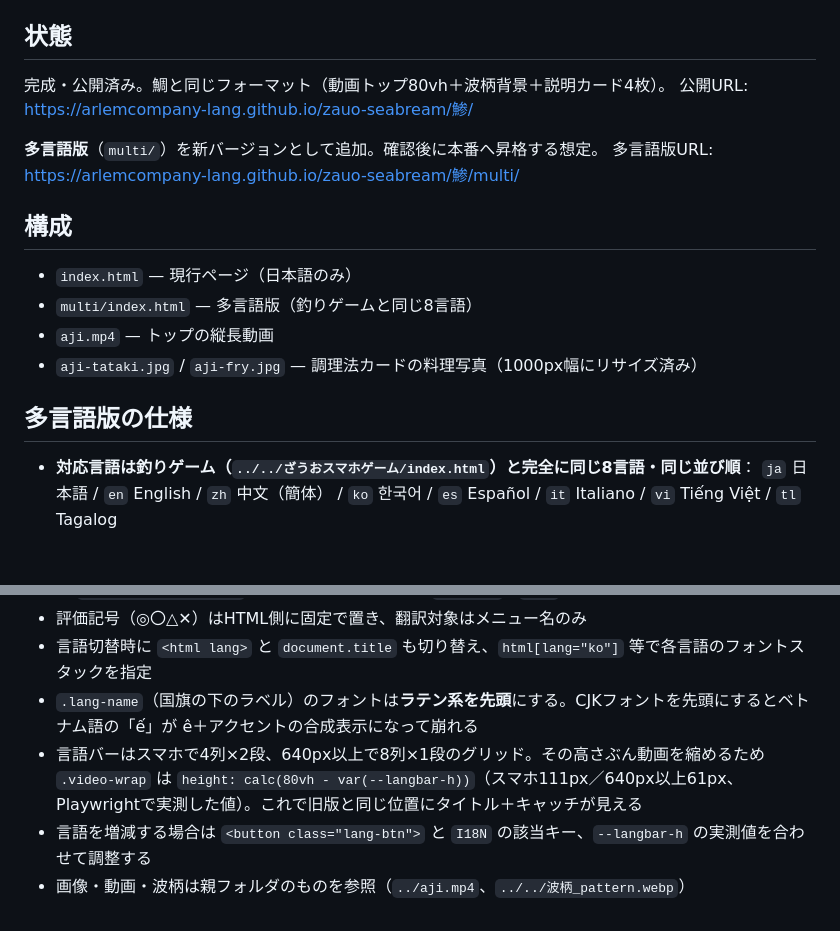
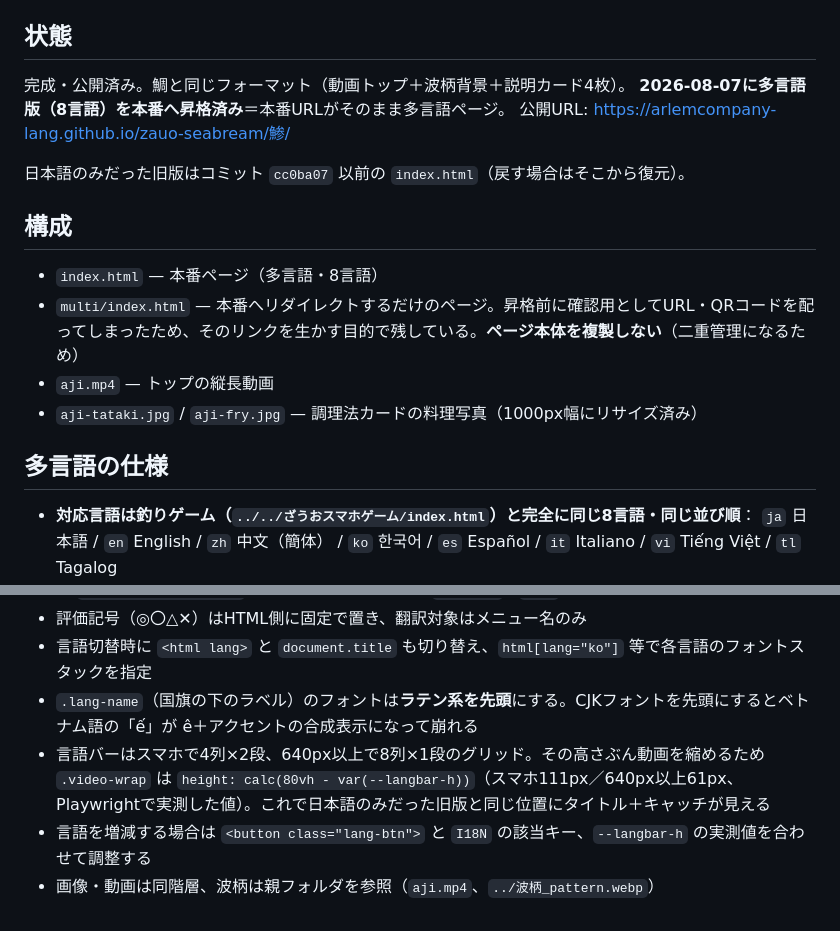
Before and after one commit to arlemcompany-lang/zauo-seabream, a Markdown page: 鯵/CLAUDE.md, 2 parts joined by grey strips. Rendered like a GitHub page; blank space fills up the shorter version.

Commit message:
鯵/CLAUDE.md: 多言語版の本番昇格を反映
Co-Authored-By: Claude Opus 5 <noreply@anthropic.com>
Claude-Session: https://claude.ai/code/session_01KyXQ5nbmy2qshh4HjQ8CXV

```diff
--- a/鯵/CLAUDE.md
+++ b/鯵/CLAUDE.md
@@ -5,19 +5,19 @@
 親フォルダのCLAUDE.mdも参照: `../CLAUDE.md`
 
 ## 状態
-完成・公開済み。鯛と同じフォーマット（動画トップ80vh＋波柄背景＋説明カード4枚）。
+完成・公開済み。鯛と同じフォーマット（動画トップ＋波柄背景＋説明カード4枚）。
+**2026-08-07に多言語版（8言語）を本番へ昇格済み**＝本番URLがそのまま多言語ページ。
 公開URL: https://arlemcompany-lang.github.io/zauo-seabream/鯵/
 
-**多言語版**（`multi/`）を新バージョンとして追加。確認後に本番へ昇格する想定。
-多言語版URL: https://arlemcompany-lang.github.io/zauo-seabream/鯵/multi/
+日本語のみだった旧版はコミット `cc0ba07` 以前の `index.html`（戻す場合はそこから復元）。
 
 ## 構成
-- `index.html` — 現行ページ（日本語のみ）
-- `multi/index.html` — 多言語版（釣りゲームと同じ8言語）
+- `index.html` — 本番ページ（多言語・8言語）
+- `multi/index.html` — 本番へリダイレクトするだけのページ。昇格前に確認用としてURL・QRコードを配ってしまったため、そのリンクを生かす目的で残している。**ページ本体を複製しない**（二重管理になるため）
 - `aji.mp4` — トップの縦長動画
 - `aji-tataki.jpg` / `aji-fry.jpg` — 調理法カードの料理写真（1000px幅にリサイズ済み）
 
-## 多言語版の仕様
+## 多言語の仕様
 - **対応言語は釣りゲーム（`../../ざうおスマホゲーム/index.html`）と完全に同じ8言語・同じ並び順**：
   `ja` 日本語 / `en` English / `zh` 中文（簡体） / `ko` 한국어 / `es` Español / `it` Italiano / `vi` Tiếng Việt / `tl` Tagalog
   - 言語コードもゲームと同一。魚名もゲームの `FISH_NAMES.aji` に合わせている
@@ -30,6 +30,6 @@
 - 評価記号（◎〇△✕）はHTML側に固定で置き、翻訳対象はメニュー名のみ
 - 言語切替時に `<html lang>` と `document.title` も切り替え、`html[lang="ko"]` 等で各言語のフォントスタックを指定
 - `.lang-name`（国旗の下のラベル）のフォントは**ラテン系を先頭**にする。CJKフォントを先頭にするとベトナム語の「ế」が ê＋アクセントの合成表示になって崩れる
-- 言語バーはスマホで4列×2段、640px以上で8列×1段のグリッド。その高さぶん動画を縮めるため `.video-wrap` は `height: calc(80vh - var(--langbar-h))`（スマホ111px／640px以上61px、Playwrightで実測した値）。これで旧版と同じ位置にタイトル＋キャッチが見える
+- 言語バーはスマホで4列×2段、640px以上で8列×1段のグリッド。その高さぶん動画を縮めるため `.video-wrap` は `height: calc(80vh - var(--langbar-h))`（スマホ111px／640px以上61px、Playwrightで実測した値）。これで日本語のみだった旧版と同じ位置にタイトル＋キャッチが見える
 - 言語を増減する場合は `<button class="lang-btn">` と `I18N` の該当キー、`--langbar-h` の実測値を合わせて調整する
-- 画像・動画・波柄は親フォルダのものを参照（`../aji.mp4`、`../../波柄_pattern.webp`）
+- 画像・動画は同階層、波柄は親フォルダを参照（`aji.mp4`、`../波柄_pattern.webp`）
```
